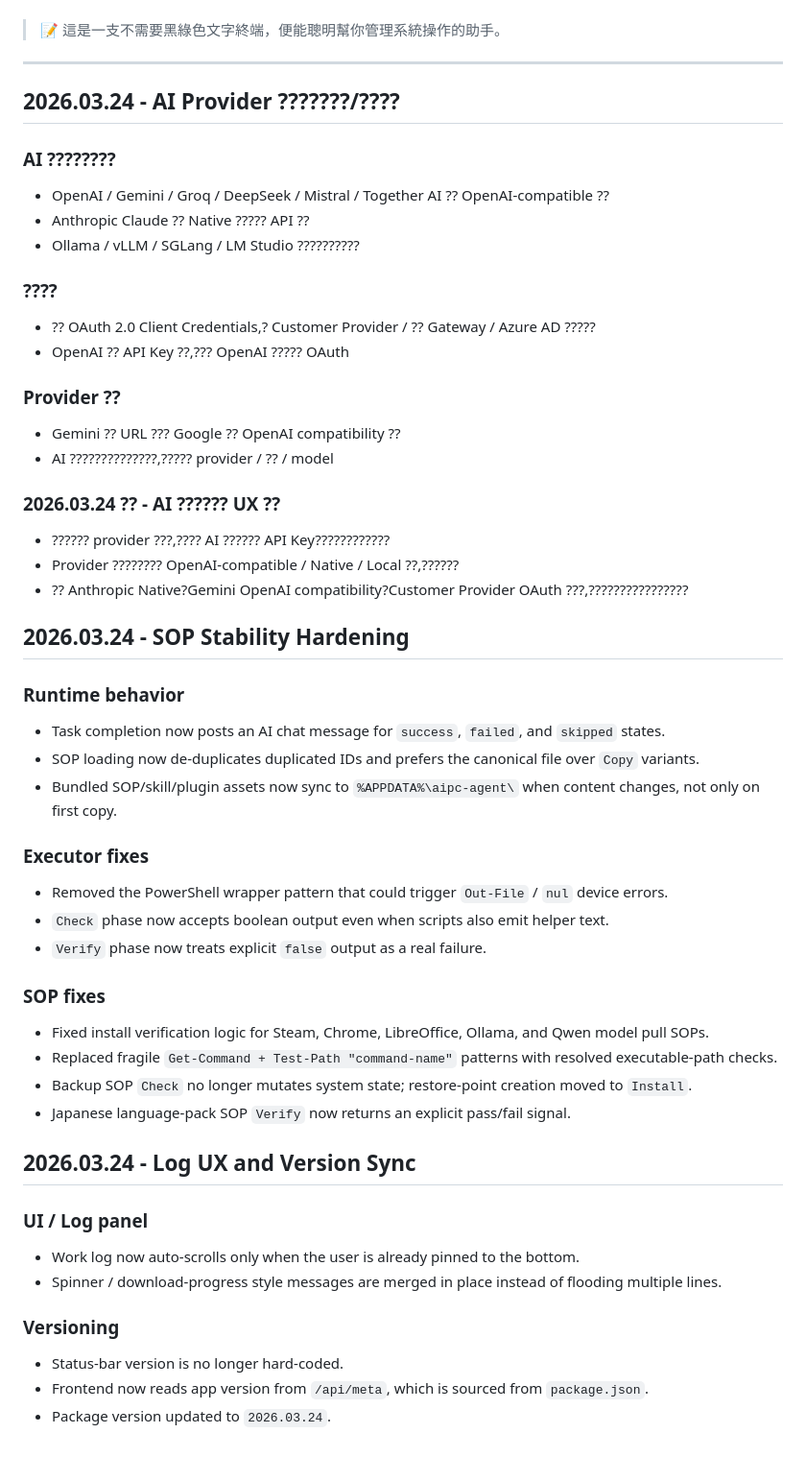
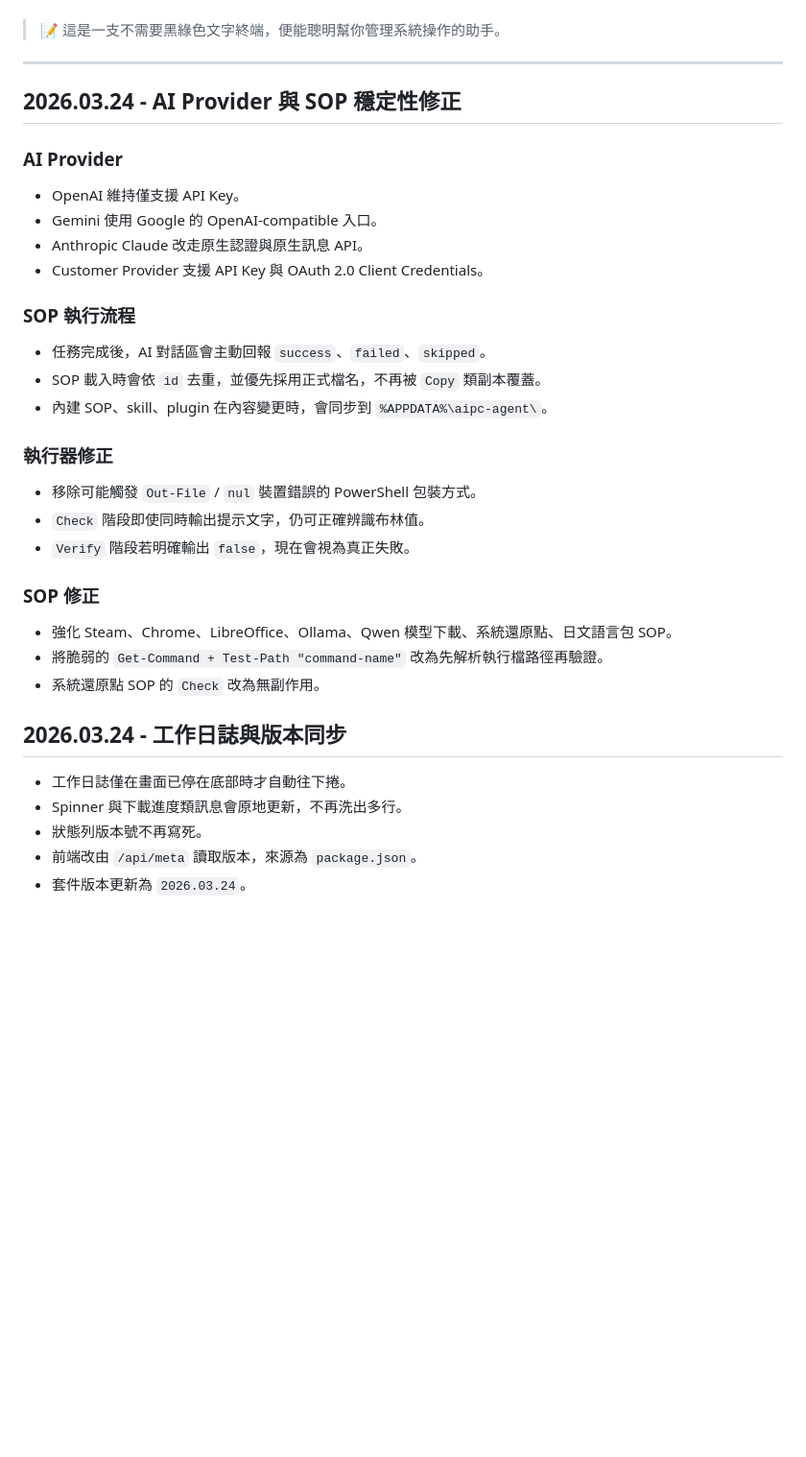
Before and after one commit to anomixer/visual-agent, a Markdown page: agents.md, the part around the change. Shown at 96% size. Drawn GitHub-style; blank space fills up the shorter version.

Commit message:
Fix documentation encoding and locale

```diff
--- a/agents.md
+++ b/agents.md
@@ -240,51 +240,33 @@
 
 ---
 
-## 2026.03.24 - AI Provider ???????/????
+## 2026.03.24 - AI Provider 與 SOP 穩定性修正
 
-### AI ????????
-- OpenAI / Gemini / Groq / DeepSeek / Mistral / Together AI ?? OpenAI-compatible ??
-- Anthropic Claude ?? Native ????? API ??
-- Ollama / vLLM / SGLang / LM Studio ??????????
+### AI Provider
+- OpenAI 維持僅支援 API Key。
+- Gemini 使用 Google 的 OpenAI-compatible 入口。
+- Anthropic Claude 改走原生認證與原生訊息 API。
+- Customer Provider 支援 API Key 與 OAuth 2.0 Client Credentials。
 
-### ????
-- ?? OAuth 2.0 Client Credentials,? Customer Provider / ?? Gateway / Azure AD ?????
-- OpenAI ?? API Key ??,??? OpenAI ????? OAuth
+### SOP 執行流程
+- 任務完成後，AI 對話區會主動回報 `success`、`failed`、`skipped`。
+- SOP 載入時會依 `id` 去重，並優先採用正式檔名，不再被 `Copy` 類副本覆蓋。
+- 內建 SOP、skill、plugin 在內容變更時，會同步到 `%APPDATA%\aipc-agent\`。
 
-### Provider ??
-- Gemini ?? URL ??? Google ?? OpenAI compatibility ??
-- AI ??????????????,????? provider / ?? / model
+### 執行器修正
+- 移除可能觸發 `Out-File` / `nul` 裝置錯誤的 PowerShell 包裝方式。
+- `Check` 階段即使同時輸出提示文字，仍可正確辨識布林值。
+- `Verify` 階段若明確輸出 `false`，現在會視為真正失敗。
 
-### 2026.03.24 ?? - AI ?????? UX ??
-- ?????? provider ???,???? AI ?????? API Key????????????
-- Provider ???????? OpenAI-compatible / Native / Local ??,??????
-- ?? Anthropic Native?Gemini OpenAI compatibility?Customer Provider OAuth ???,????????????????
+### SOP 修正
+- 強化 Steam、Chrome、LibreOffice、Ollama、Qwen 模型下載、系統還原點、日文語言包 SOP。
+- 將脆弱的 `Get-Command + Test-Path "command-name"` 改為先解析執行檔路徑再驗證。
+- 系統還原點 SOP 的 `Check` 改為無副作用。
 
-## 2026.03.24 - SOP Stability Hardening
+## 2026.03.24 - 工作日誌與版本同步
 
-### Runtime behavior
-- Task completion now posts an AI chat message for `success`, `failed`, and `skipped` states.
-- SOP loading now de-duplicates duplicated IDs and prefers the canonical file over `Copy` variants.
-- Bundled SOP/skill/plugin assets now sync to `%APPDATA%\aipc-agent\` when content changes, not only on first copy.
-
-### Executor fixes
-- Removed the PowerShell wrapper pattern that could trigger `Out-File` / `nul` device errors.
-- `Check` phase now accepts boolean output even when scripts also emit helper text.
-- `Verify` phase now treats explicit `false` output as a real failure.
-
-### SOP fixes
-- Fixed install verification logic for Steam, Chrome, LibreOffice, Ollama, and Qwen model pull SOPs.
-- Replaced fragile `Get-Command + Test-Path "command-name"` patterns with resolved executable-path checks.
-- Backup SOP `Check` no longer mutates system state; restore-point creation moved to `Install`.
-- Japanese language-pack SOP `Verify` now returns an explicit pass/fail signal.
-
-## 2026.03.24 - Log UX and Version Sync
-
-### UI / Log panel
-- Work log now auto-scrolls only when the user is already pinned to the bottom.
-- Spinner / download-progress style messages are merged in place instead of flooding multiple lines.
-
-### Versioning
-- Status-bar version is no longer hard-coded.
-- Frontend now reads app version from `/api/meta`, which is sourced from `package.json`.
-- Package version updated to `2026.03.24`.
+- 工作日誌僅在畫面已停在底部時才自動往下捲。
+- Spinner 與下載進度類訊息會原地更新，不再洗出多行。
+- 狀態列版本號不再寫死。
+- 前端改由 `/api/meta` 讀取版本，來源為 `package.json`。
+- 套件版本更新為 `2026.03.24`。
```
Also changed, not shown: README.md (+22 -25 lines), aipc-spec.md (+23 -40 lines).
